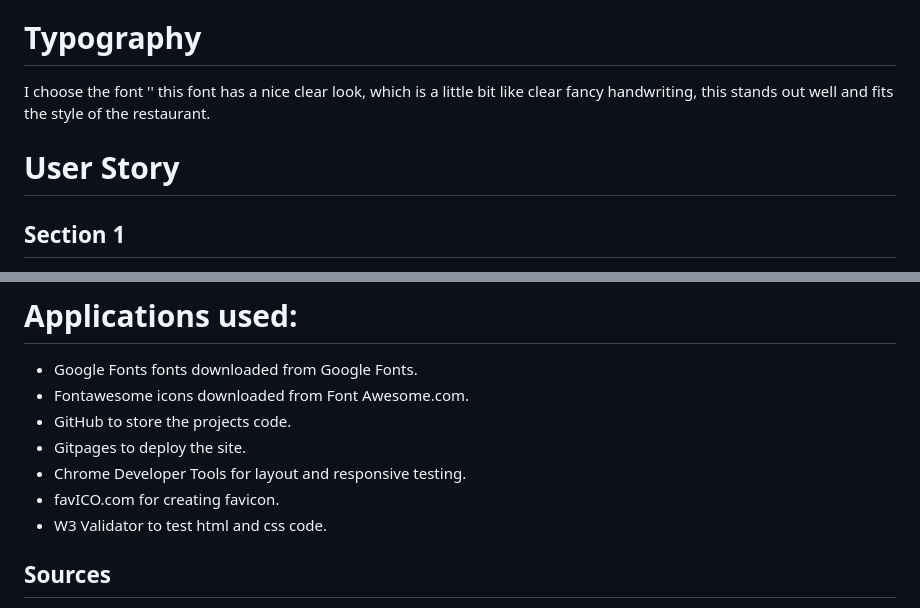
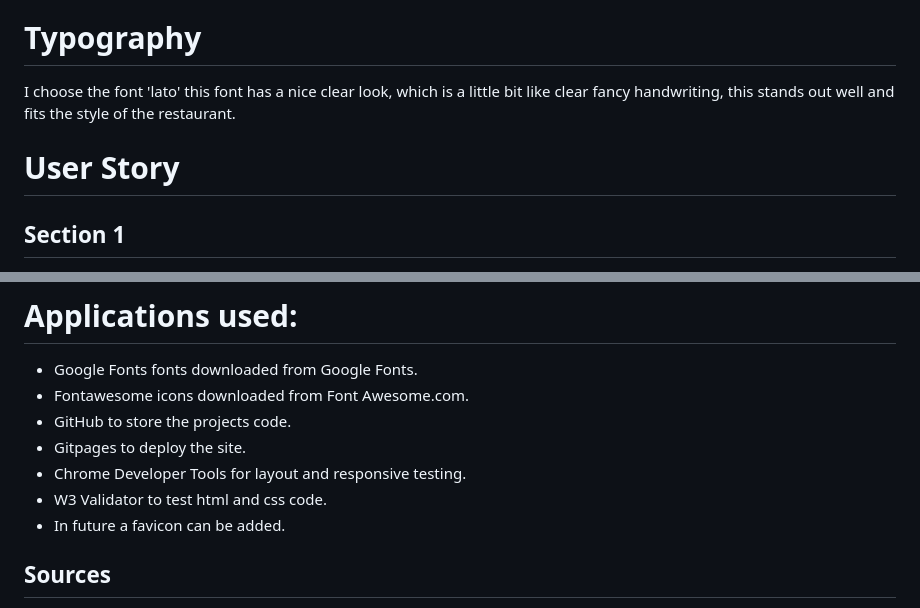
Before and after one commit to hnjw-png/oregano-oil, a Markdown page: README.md, 2 parts joined by grey strips. Drawn GitHub-style.

```diff
--- a/README.md
+++ b/README.md
@@ -138,9 +138,10 @@ The colour scheme is that of a white background to keep things professional and
 
 # Typography
 
-I choose the font '' this font has a nice clear look, which is a little bit like clear fancy handwriting, this stands out well and fits the style of the restaurant.
+I choose the font 'lato' this font has a nice clear look, which is a little bit like clear fancy handwriting, this stands out well and fits the style of the restaurant.
 
 # User Story
+
  ## Section 1
 
  ![Skärmbild (500)](https://github.com/hnjw-png/oregano-oil/assets/120515252/6ac45ee8-e4b7-43fe-854b-215833ebd49e)
@@ -347,8 +348,8 @@ Languages used:
 * GitHub to store the projects code.
 * Gitpages to deploy the site.
 * Chrome Developer Tools for layout and responsive testing.
-* favICO.com for creating favicon.
 * W3 Validator to test html and css code.
+* In future a favicon can be added.
 
 ## Sources
 Django help sheet, code institute material, stack overflow and tutoring advice. I had help from a tutor to set up my env.py file. And I go advice on heroku, and he helped me fix a bug as I duplicated my app.
```
Also changed, not shown: other parts of README.md (+1 -1 lines).
